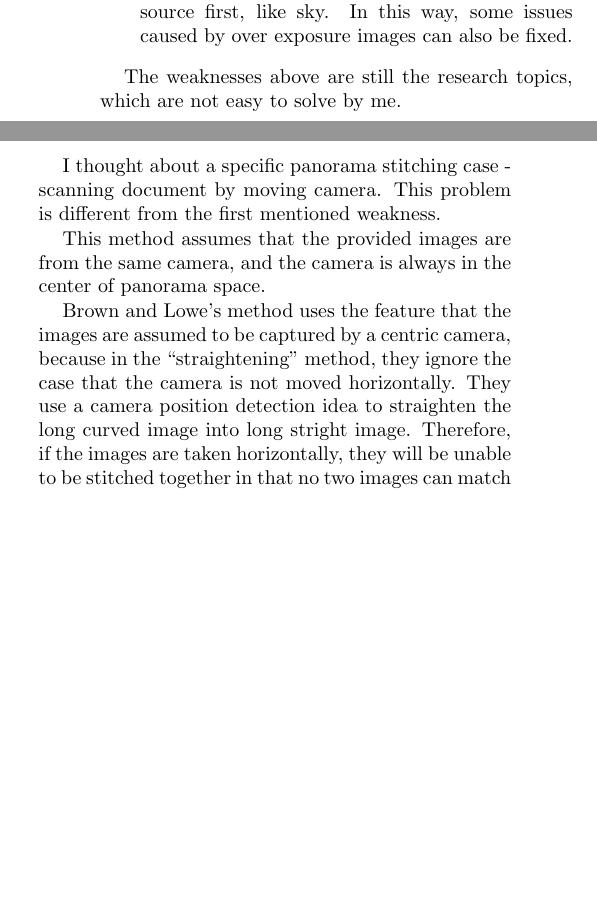
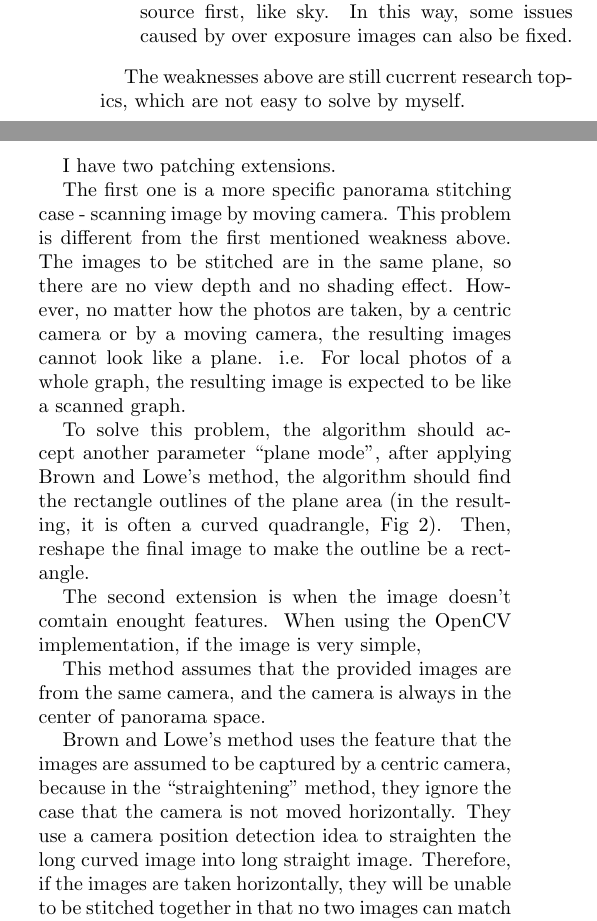
Before and after one commit to MewX/computer-vision-assignments, a LaTeX paper (reports/report1/main.tex): two parts of the columns of page 2 of 4, joined at a grey line, cut so that both start at the same text, the shorter picture padded with empty space. Compiled offline with pdfLaTeX.

```diff
--- a/reports/report1/main.tex
+++ b/reports/report1/main.tex
@@ -122,7 +122,17 @@
     \label{fig:cameramotion}
 \end{figure*}
 
-The weaknesses above are still the research topics, which are not easy to solve by me.
+The weaknesses above are still cucrrent research topics, which are not easy to solve by myself.
 
-I thought about a specific panorama stitching case - scanning document by moving camera.
-This problem is different from the first mentioned weakness.
+I have two patching extensions.
+
+The first one is a more specific panorama stitching case - scanning image by moving camera.
+This problem is different from the first mentioned weakness above.
+The images to be stitched are in the same plane, so there are no view depth and no shading effect.
+However, no matter how the photos are taken, by a centric camera or by a moving camera, the resulting images cannot look like a plane.
+i.e. For local photos of a whole graph, the resulting image is expected to be like a scanned graph.
+
+To solve this problem, the algorithm should accept another parameter ``plane mode'',
+after applying Brown and Lowe's method, the algorithm should find the rectangle outlines of the plane area
+(in the resulting, it is often a curved quadrangle, Fig \ref{fig:cml}).
+Then, reshape the final image to make the outline be a rectangle.
@@ -128,0 +145,5 @@
+    \label{fig:cml}
+\end{figure}
+
+The second extension is when the image doesn't comtain enought features.
+When using the OpenCV implementation, if the image is very simple,
@@ -129,3 +156,6 @@
+    \label{fig:pc}
+\end{figure}
+
 
 %%%%%%%%%%%%%%%%%%%%% todo
 
@@ -136,7 +166,7 @@
 
 Brown and Lowe's method uses the feature that the images are assumed to be captured by a centric camera,
 because in the ``straightening'' method, they ignore the case that the camera is not moved horizontally.
-They use a camera position detection idea to straighten the long curved image into long stright image.
+They use a camera position detection idea to straighten the long curved image into long straight image.
 Therefore, if the images are taken horizontally, they will be unable to be stitched together in that no two images can match by features.
 
 % improvements
```
Also changed, not shown: reports/report1/imgs/pure_color.png (added), reports/report1/main.tex (12 more changed lines).
